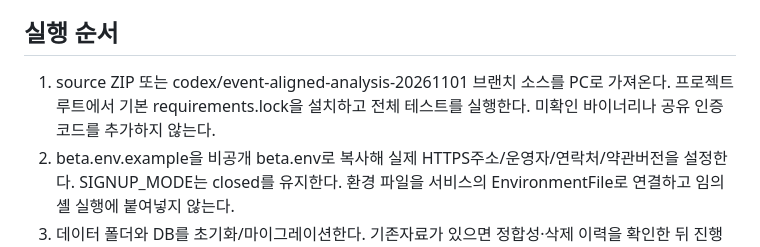
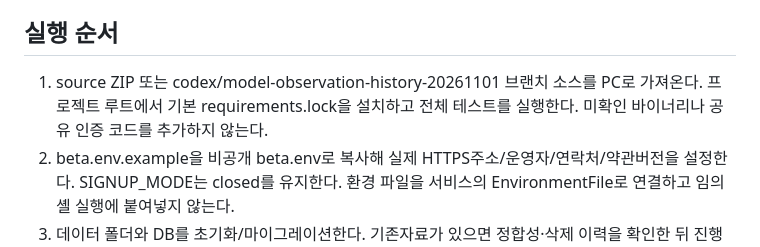
Before and after one commit to coba8002-code/presense-ai, a Markdown page: deploy/DOMESTIC_PC.md, the part around the change. GitHub-like rendering.

Commit message:
docs: point domestic beta setup to schema-eight source branch

```diff
--- a/deploy/DOMESTIC_PC.md
+++ b/deploy/DOMESTIC_PC.md
@@ -8,7 +8,7 @@ PowerShell: `wsl --status`, `wsl --list --verbose`. WSL2 배포판과 systemd
 WSL에서 Python3.12와 Caddy가 필요하다. 소스/가상환경·전용 계정과 환경 파일 경로는 deploy/README.md를 따른다. DB는 Windows 공유 폴더(/mnt/c 등)가 아닌 WSL Linux의 비공개 파일시스템에 두어 POSIX 권한을 검증한다. 전용 계정이 실행하고 DB 부모0700/파일0600, 환경 파일0600을 유지한다.
 
 ## 실행 순서
-1. source ZIP 또는 codex/event-aligned-analysis-20261101 브랜치 소스를 PC로 가져온다. 프로젝트 루트에서 기본 requirements.lock을 설치하고 전체 테스트를 실행한다. 미확인 바이너리나 공유 인증 코드를 추가하지 않는다.
+1. source ZIP 또는 codex/model-observation-history-20261101 브랜치 소스를 PC로 가져온다. 프로젝트 루트에서 기본 requirements.lock을 설치하고 전체 테스트를 실행한다. 미확인 바이너리나 공유 인증 코드를 추가하지 않는다.
 2. beta.env.example을 비공개 beta.env로 복사해 실제 HTTPS주소/운영자/연락처/약관버전을 설정한다. SIGNUP_MODE는 closed를 유지한다. 환경 파일을 서비스의 EnvironmentFile로 연결하고 임의 셸 실행에 붙여넣지 않는다.
 3. 데이터 폴더와 DB를 초기화/마이그레이션한다. 기존자료가 있으면 정합성·삭제 이력을 확인한 뒤 진행한다. `python -m scripts.beta_preflight`의 모든 구성 검사 통과 여부를 확인한다.
 4. `python -m scripts.serve_beta` 또는 petsense-api.service를 사용한다. 서비스 실행 Python은 requirements.lock을 설치한 가상환경이다. API는127.0.0.1:8000만 수신한다.
```
